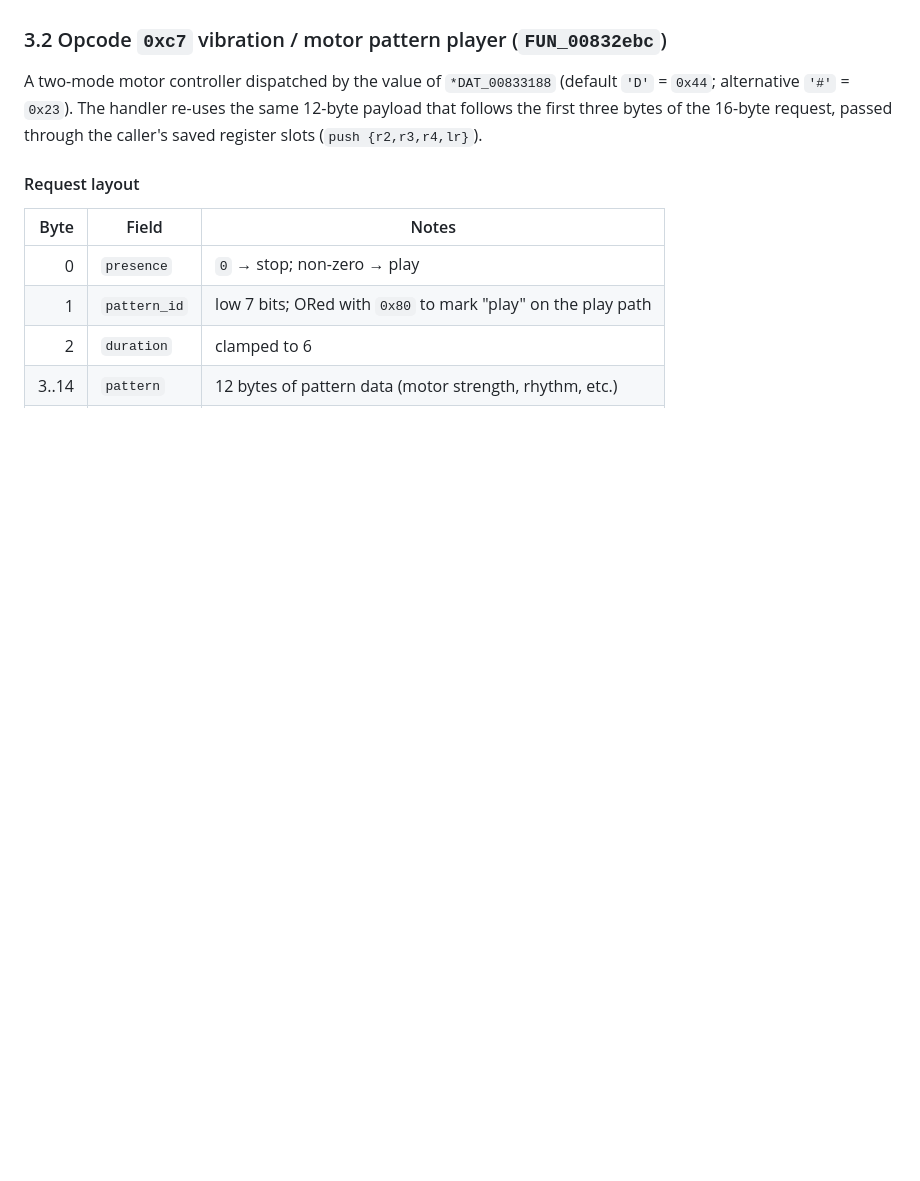
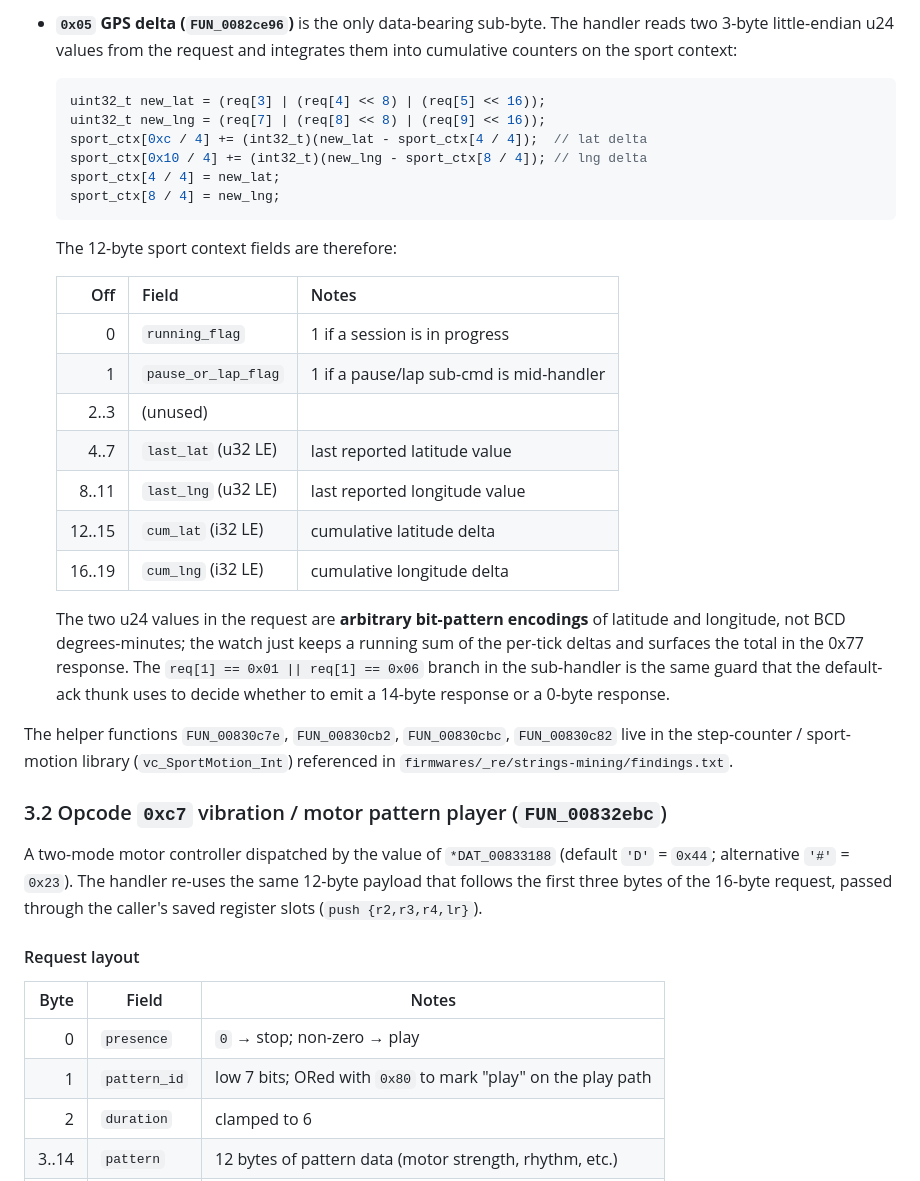
Before and after one commit to denysvitali/openwatch, a Markdown page: firmwares/GHIDRA_DECOMPILATION.md, the part around one of its changes. Rendered like a GitHub page; blank space fills up the shorter version.

````diff
--- a/firmwares/GHIDRA_DECOMPILATION.md
+++ b/firmwares/GHIDRA_DECOMPILATION.md
@@ -295,3 +361,41 @@ The helper functions `FUN_00830c7e`, `FUN_00830cb2`, `FUN_00830cd4` live in the
+* **`0x05` GPS delta (`FUN_0082ce96`)** is the only data-bearing
+  sub-byte. The handler reads two 3-byte little-endian u24 values
+  from the request and integrates them into cumulative counters
+  on the sport context:
+
+  ```c
+  uint32_t new_lat = (req[3] | (req[4] << 8) | (req[5] << 16));
+  uint32_t new_lng = (req[7] | (req[8] << 8) | (req[9] << 16));
+  sport_ctx[0xc / 4] += (int32_t)(new_lat - sport_ctx[4 / 4]);  // lat delta
+  sport_ctx[0x10 / 4] += (int32_t)(new_lng - sport_ctx[8 / 4]); // lng delta
+  sport_ctx[4 / 4] = new_lat;
+  sport_ctx[8 / 4] = new_lng;
+  ```
+
+  The 12-byte sport context fields are therefore:
+
+  | Off | Field | Notes |
+  |---:|---|---|
+  | 0 | `running_flag` | 1 if a session is in progress |
+  | 1 | `pause_or_lap_flag` | 1 if a pause/lap sub-cmd is mid-handler |
+  | 2..3 | (unused) | |
+  | 4..7 | `last_lat` (u32 LE) | last reported latitude value |
+  | 8..11 | `last_lng` (u32 LE) | last reported longitude value |
+  | 12..15 | `cum_lat` (i32 LE) | cumulative latitude delta |
+  | 16..19 | `cum_lng` (i32 LE) | cumulative longitude delta |
+
+  The two u24 values in the request are **arbitrary bit-pattern
+  encodings** of latitude and longitude, not BCD degrees-minutes;
+  the watch just keeps a running sum of the per-tick deltas and
+  surfaces the total in the 0x77 response. The `req[1] == 0x01
+  || req[1] == 0x06` branch in the sub-handler is the same
+  guard that the default-ack thunk uses to decide whether to
+  emit a 14-byte response or a 0-byte response.
+
+The helper functions `FUN_00830c7e`, `FUN_00830cb2`, `FUN_00830cbc`,
+`FUN_00830c82` live in the step-counter / sport-motion library
+(`vc_SportMotion_Int`) referenced in
+`firmwares/_re/strings-mining/findings.txt`.
 
 ### 3.2 Opcode `0xc7` vibration / motor pattern player (`FUN_00832ebc`)
 
````
Also changed, not shown: other parts of firmwares/GHIDRA_DECOMPILATION.md (+79 -13 lines).
